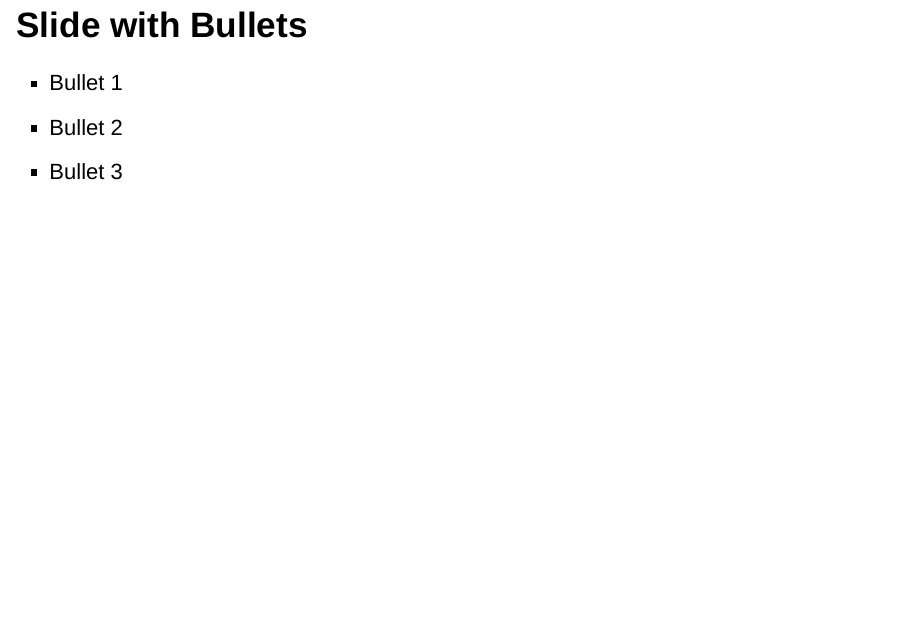
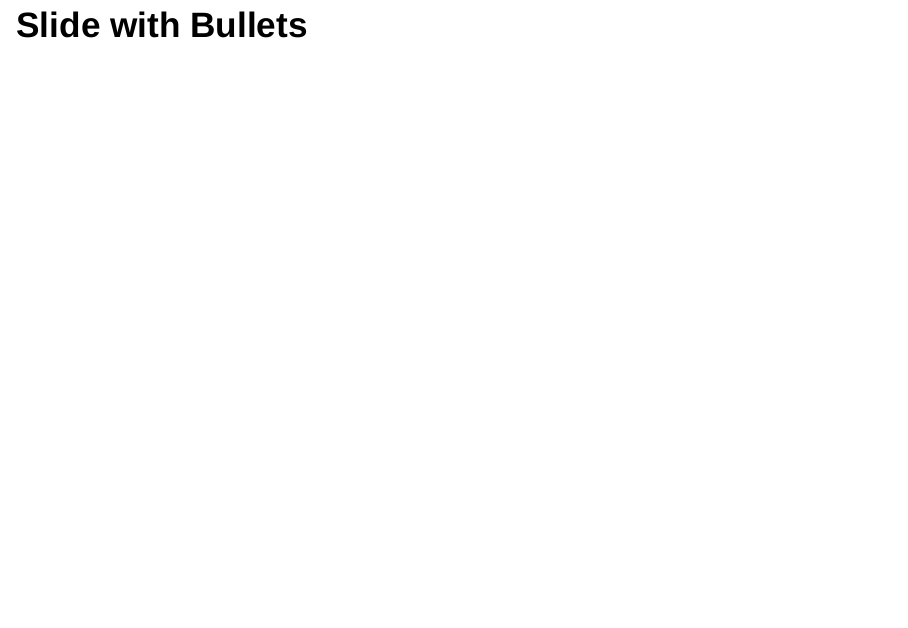
Before and after one commit to Lucasfm108/Aula_Teste_Ibmec, an R Markdown document (Aula_teste.Rmd): page 3 of 6. Rendered offline with R 4.5, knitr and Pandoc, with nearby package versions; drawn as Slidy slides in place of the format the file asks for.

Commit message:
Mudar o rmd

````diff
--- a/Aula_teste.Rmd
+++ b/Aula_teste.Rmd
@@ -16,10 +16,6 @@ When you click the **Knit** button a document will be generated that includes bo
 
 ## Slide with Bullets
 
-- Bullet 1
-- Bullet 2
-- Bullet 3
-
 ## Slide with R Code and Output
 
 ```{r}
````
